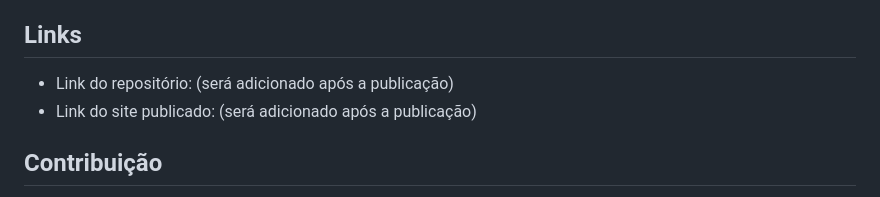
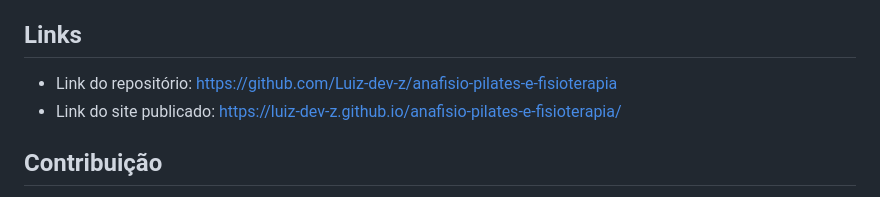
Before and after one commit to Luiz-dev-z/anafisio-pilates-e-fisioterapia, a Markdown page: README.md, the part around the change. GitHub-like rendering.

```diff
--- a/README.md
+++ b/README.md
@@ -74,8 +74,8 @@ Por fim, após a publicação do projeto, foram realizados testes de navegação
 - Seção com explicação mais aprofundada sobre os serviços;
 
 ## Links
-- Link do repositório: (será adicionado após a publicação)
-- Link do site publicado: (será adicionado após a publicação)
+- Link do repositório: https://github.com/Luiz-dev-z/anafisio-pilates-e-fisioterapia
+- Link do site publicado: https://luiz-dev-z.github.io/anafisio-pilates-e-fisioterapia/
 
 ## Contribuição
 - Luiz Eduardo Alves Feitosa
```
